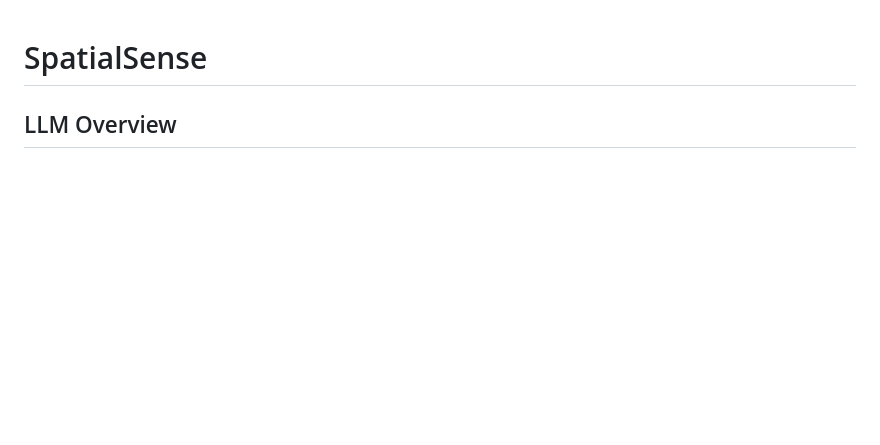
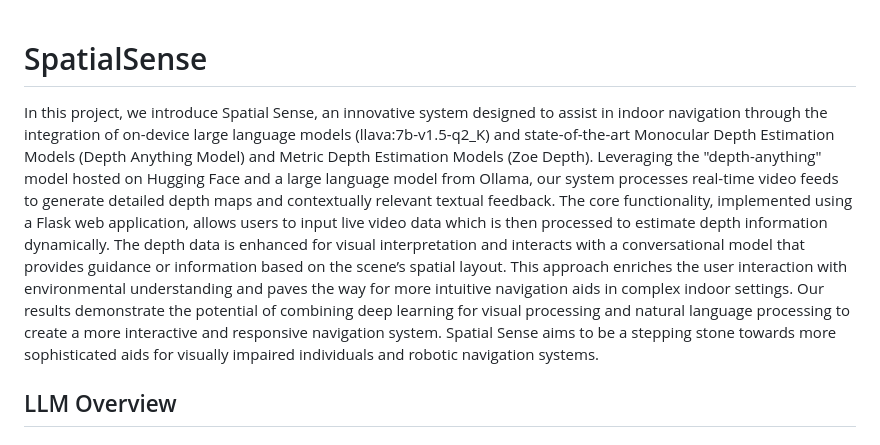
Before and after one commit to kabir12345/SpatialSenseWeb, a Markdown page: README.md, the part around the change. Drawn GitHub-style; blank space fills up the shorter version.

```diff
--- a/README.md
+++ b/README.md
@@ -1,4 +1,5 @@
 # SpatialSense
+In this project, we introduce Spatial Sense, an innovative system designed to assist in indoor navigation through the integration of on-device large language models (llava:7b-v1.5-q2_K) and state-of-the-art Monocular Depth Estimation Models (Depth Anything Model) and Metric Depth Estimation Models (Zoe Depth). Leveraging the "depth-anything" model hosted on Hugging Face and a large language model from Ollama, our system processes real-time video feeds to generate detailed depth maps and contextually relevant textual feedback. The core functionality, implemented using a Flask web application, allows users to input live video data which is then processed to estimate depth information dynamically. The depth data is enhanced for visual interpretation and interacts with a conversational model that provides guidance or information based on the scene’s spatial layout. This approach enriches the user interaction with environmental understanding and paves the way for more intuitive navigation aids in complex indoor settings. Our results demonstrate the potential of combining deep learning for visual processing and natural language processing to create a more interactive and responsive navigation system. Spatial Sense aims to be a stepping stone towards more sophisticated aids for visually impaired individuals and robotic navigation systems.
 
 ## LLM Overview
 
```
